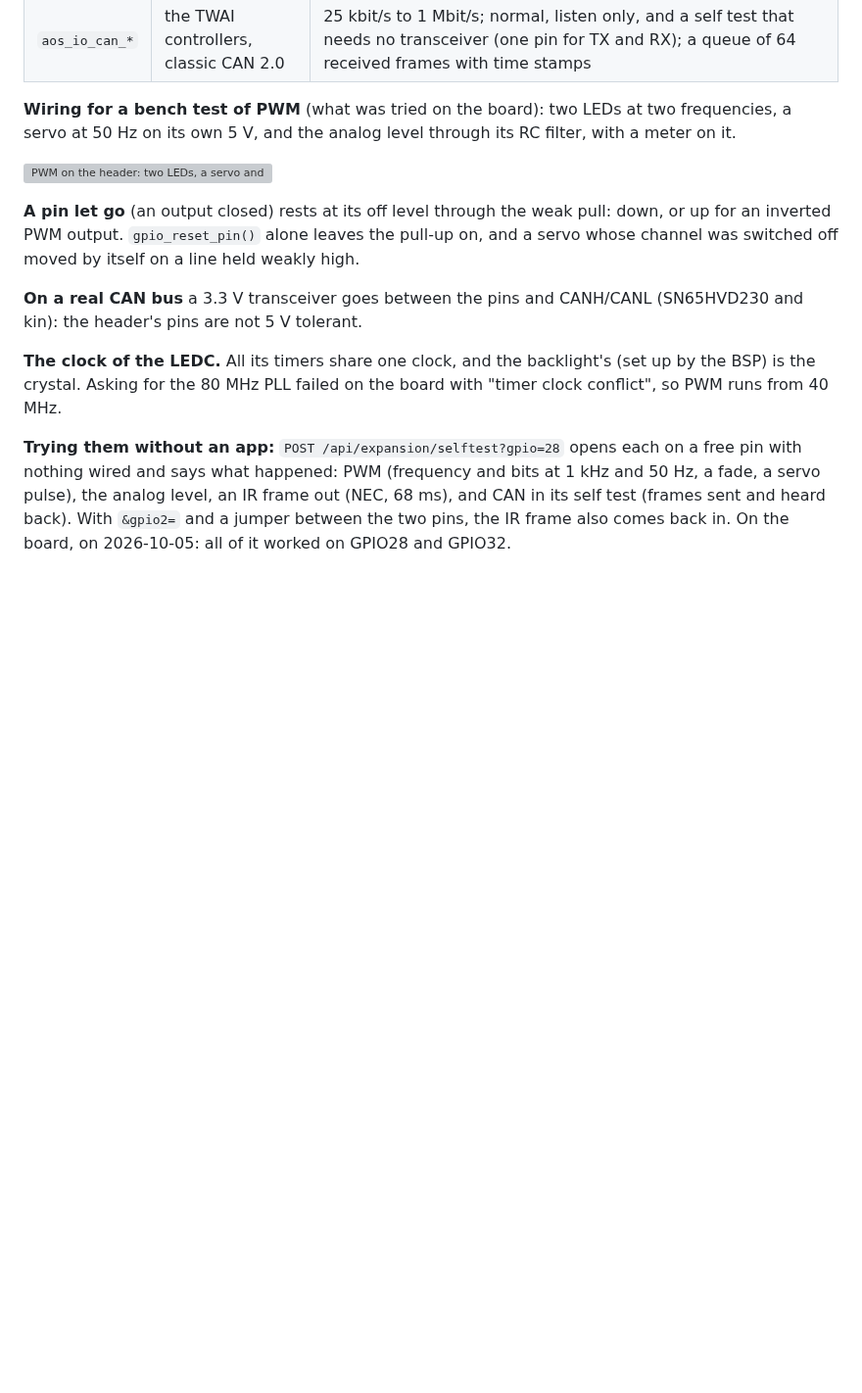
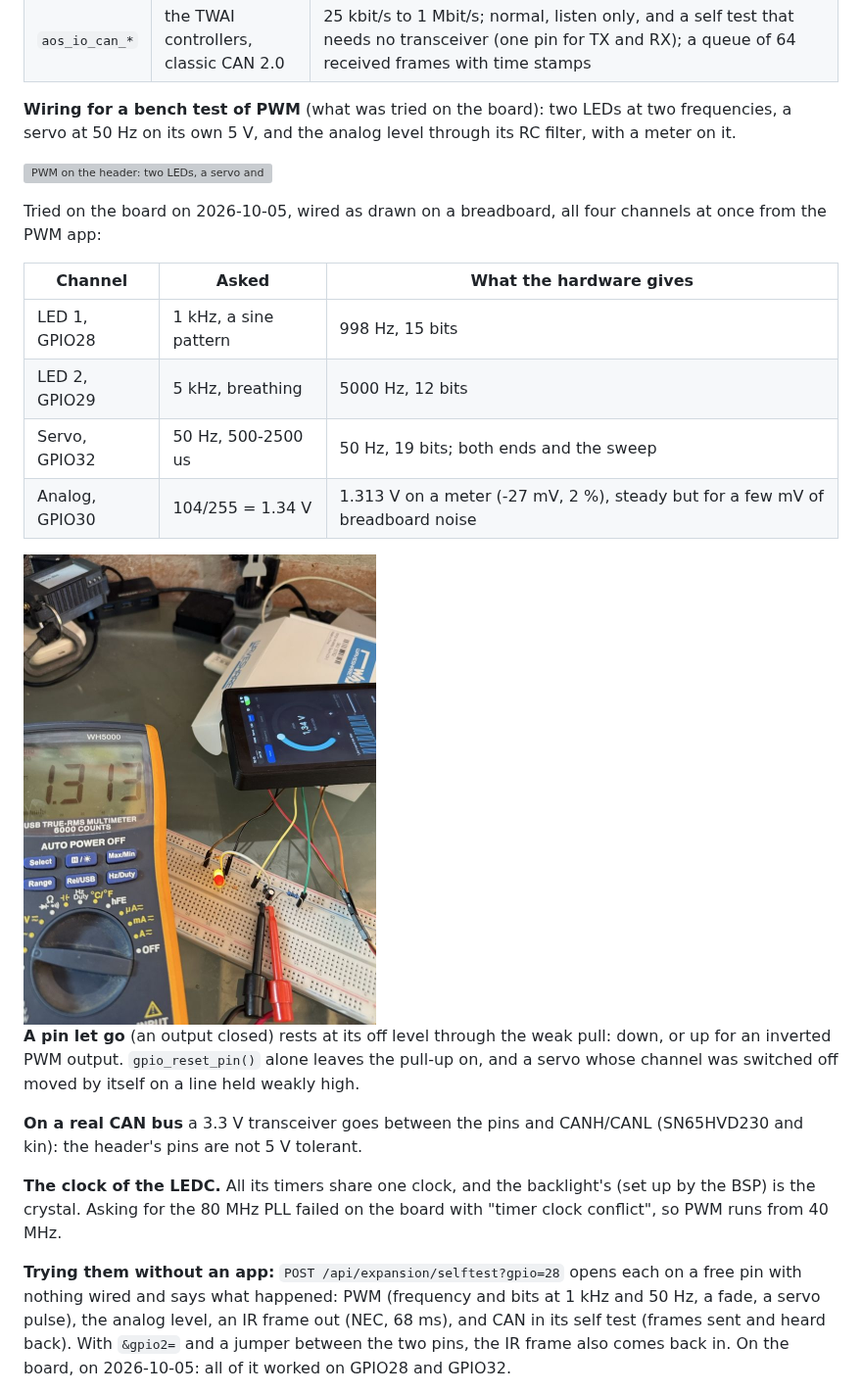
Before and after one commit to charliejgallo/P4OS, a Markdown page: docs/MODULES.md, the part around the change. Shown at 98% size. Rendered like a GitHub page; pictures changed too: docs/img/taller-pwm-banco.jpg (added); blank space fills up the shorter version; grey boxes are pictures that could not be loaded.

Commit message:
Docs: PWM measured on the bench, three frequencies and the analog level
Co-Authored-By: Claude Opus 5.5 <noreply@anthropic.com>

```diff
--- a/docs/MODULES.md
+++ b/docs/MODULES.md
@@ -453,6 +453,18 @@ level through its RC filter, with a meter on it.
 
 ![PWM on the header: two LEDs, a servo and an analog level](img/taller-pwm.svg)
 
+Tried on the board on 2026-10-05, wired as drawn on a breadboard, all
+four channels at once from the PWM app:
+
+| Channel | Asked | What the hardware gives |
+|---|---|---|
+| LED 1, GPIO28 | 1 kHz, a sine pattern | 998 Hz, 15 bits |
+| LED 2, GPIO29 | 5 kHz, breathing | 5000 Hz, 12 bits |
+| Servo, GPIO32 | 50 Hz, 500-2500 us | 50 Hz, 19 bits; both ends and the sweep |
+| Analog, GPIO30 | 104/255 = 1.34 V | 1.313 V on a meter (-27 mV, 2 %), steady but for a few mV of breadboard noise |
+
+<img src="img/taller-pwm-banco.jpg" width="360" alt="The bench: the board, the breadboard with the LED, the RC filter and the meter reading 1.313 V">
+
 **A pin let go** (an output closed) rests at its off level through the
 weak pull: down, or up for an inverted PWM output. `gpio_reset_pin()`
 alone leaves the pull-up on, and a servo whose channel was switched off
```
Also changed, not shown: docs/plan/PRUEBAS-PLACA.md (+4 -1 lines).
